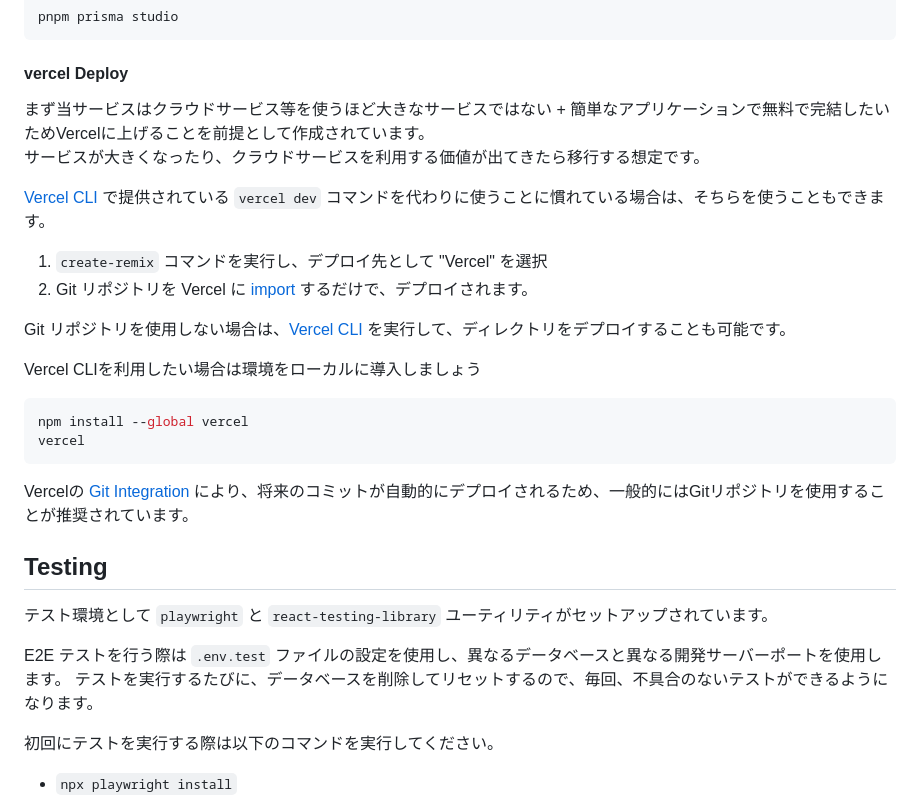
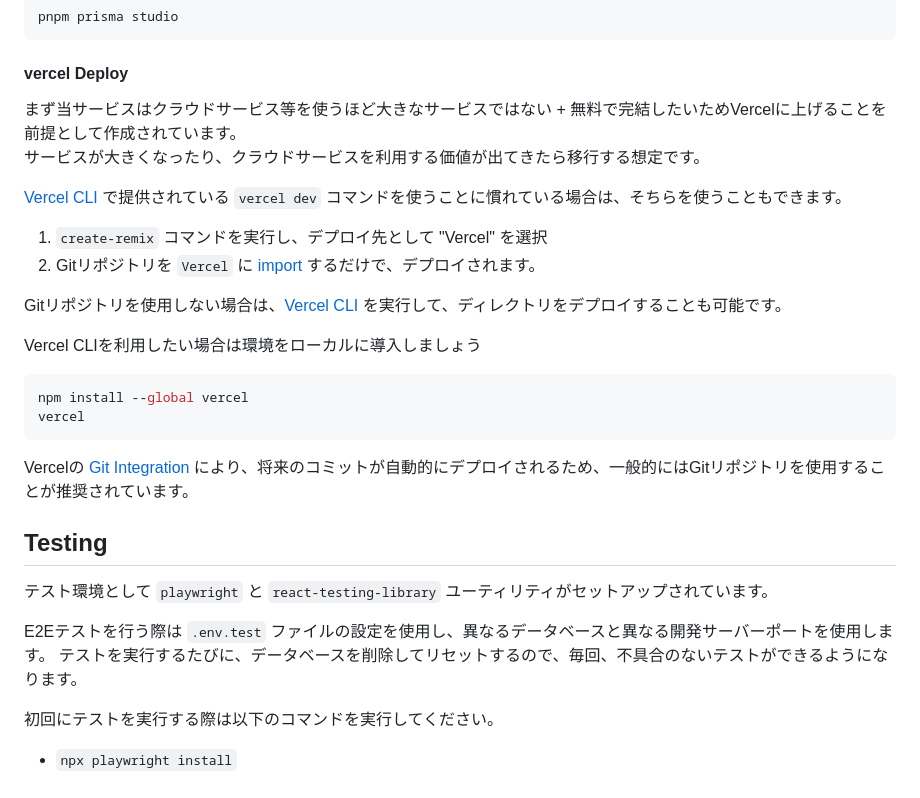
Before and after one commit to RimlTempest/GachaMe, a Markdown page: README.md, the part around one of its changes. Rendered like a GitHub page.

Commit message:
fix: readme

```diff
--- a/README.md
+++ b/README.md
@@ -74,15 +74,15 @@ pnpm prisma studio
 
 #### vercel Deploy
 
-まず当サービスはクラウドサービス等を使うほど大きなサービスではない + 簡単なアプリケーションで無料で完結したいためVercelに上げることを前提として作成されています。
+まず当サービスはクラウドサービス等を使うほど大きなサービスではない + 無料で完結したいためVercelに上げることを前提として作成されています。
 サービスが大きくなったり、クラウドサービスを利用する価値が出てきたら移行する想定です。
 
-[Vercel CLI](https://vercel.com/cli) で提供されている `vercel dev` コマンドを代わりに使うことに慣れている場合は、そちらを使うこともできます。
+[Vercel CLI](https://vercel.com/cli) で提供されている `vercel dev` コマンドを使うことに慣れている場合は、そちらを使うこともできます。
 
 1. `create-remix` コマンドを実行し、デプロイ先として "Vercel" を選択
-2. Git リポジトリを Vercel に [import](https://vercel.com/new) するだけで、デプロイされます。
+2. Gitリポジトリを `Vercel` に [import](https://vercel.com/new) するだけで、デプロイされます。
 
-Git リポジトリを使用しない場合は、[Vercel CLI](https://vercel.com/cli) を実行して、ディレクトリをデプロイすることも可能です。
+Gitリポジトリを使用しない場合は、[Vercel CLI](https://vercel.com/cli) を実行して、ディレクトリをデプロイすることも可能です。
 
 Vercel CLIを利用したい場合は環境をローカルに導入しましょう
 
@@ -97,7 +97,7 @@ Vercelの [Git Integration](https://vercel.com/docs/concepts/git) により、
 
 テスト環境として `playwright` と `react-testing-library` ユーティリティがセットアップされています。
 
-E2E テストを行う際は `.env.test` ファイルの設定を使用し、異なるデータベースと異なる開発サーバーポートを使用します。
+E2Eテストを行う際は `.env.test` ファイルの設定を使用し、異なるデータベースと異なる開発サーバーポートを使用します。
 テストを実行するたびに、データベースを削除してリセットするので、毎回、不具合のないテストができるようになります。
 
 初回にテストを実行する際は以下のコマンドを実行してください。
```
Also changed, not shown: other parts of README.md (+3 -3 lines).
